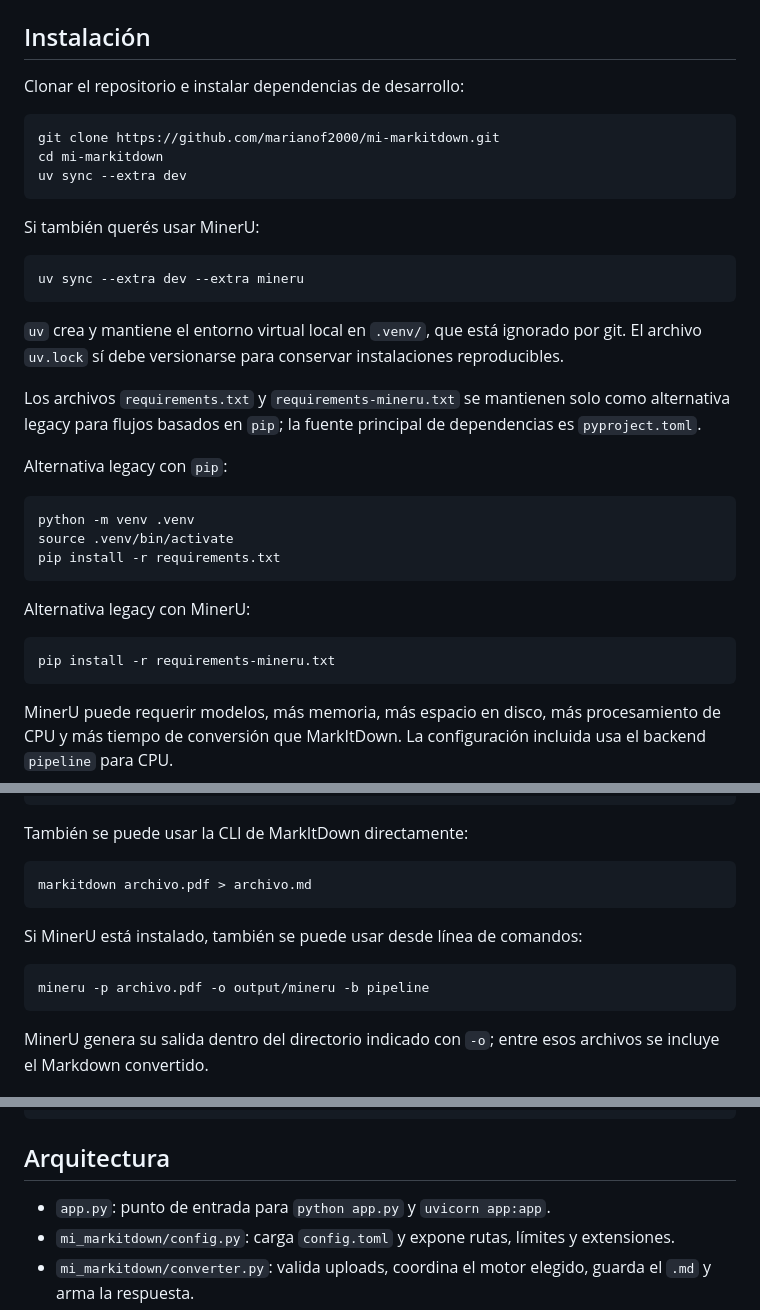
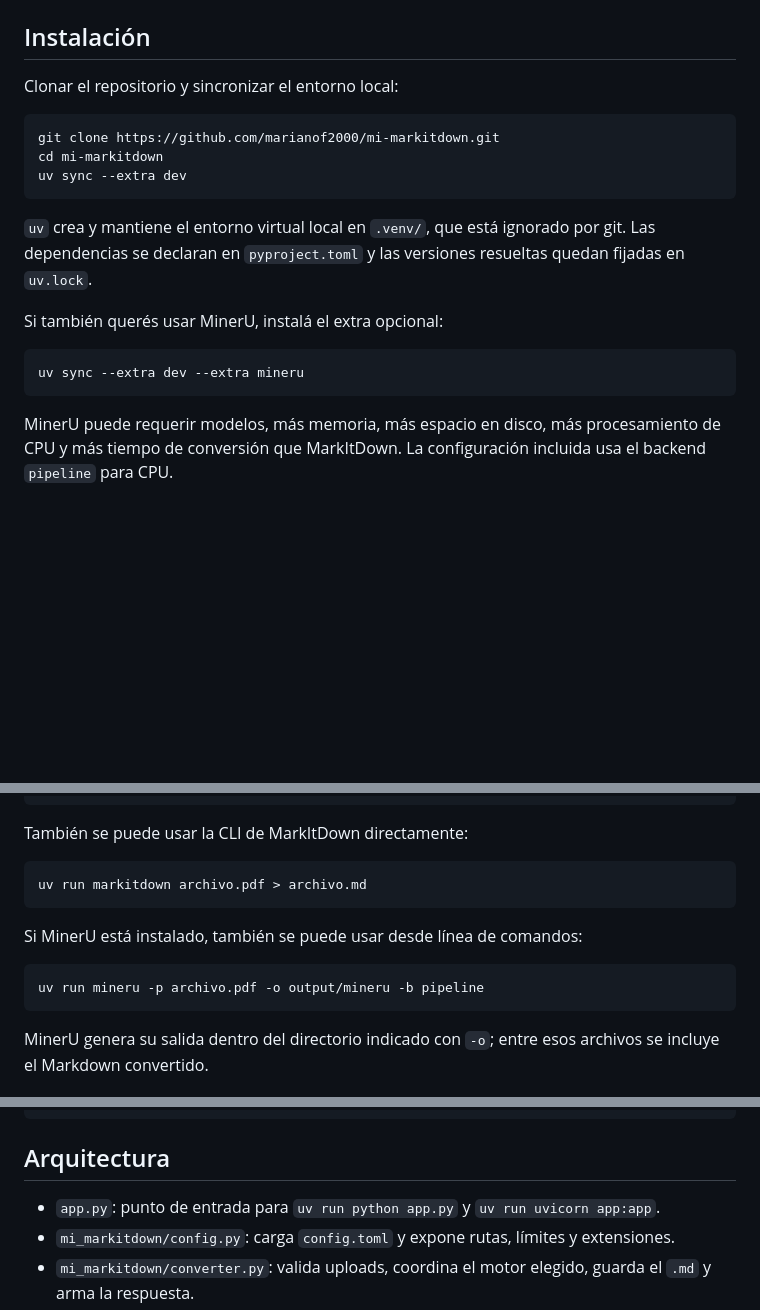
Before and after one commit to marianof2000/mi-markitdown, a Markdown page: README.md, 3 parts joined by grey strips. Drawn GitHub-style; blank space fills up the shorter version.

Commit message:
Migración de pyenv a uv

````diff
--- a/README.md
+++ b/README.md
@@ -25,7 +25,7 @@ Mi-Markitdown es una interfaz web local para convertir documentos a Markdown usa
 
 ## Instalación
 
-Clonar el repositorio e instalar dependencias de desarrollo:
+Clonar el repositorio y sincronizar el entorno local:
 
 ```bash
 git clone https://github.com/marianof2000/mi-markitdown.git
@@ -33,28 +33,12 @@ cd mi-markitdown
 uv sync --extra dev
 ```
 
-Si también querés usar MinerU:
+`uv` crea y mantiene el entorno virtual local en `.venv/`, que está ignorado por git. Las dependencias se declaran en `pyproject.toml` y las versiones resueltas quedan fijadas en `uv.lock`.
+
+Si también querés usar MinerU, instalá el extra opcional:
 
 ```bash
 uv sync --extra dev --extra mineru
-```
-
-`uv` crea y mantiene el entorno virtual local en `.venv/`, que está ignorado por git. El archivo `uv.lock` sí debe versionarse para conservar instalaciones reproducibles.
-
-Los archivos `requirements.txt` y `requirements-mineru.txt` se mantienen solo como alternativa legacy para flujos basados en `pip`; la fuente principal de dependencias es `pyproject.toml`.
-
-Alternativa legacy con `pip`:
-
-```bash
-python -m venv .venv
-source .venv/bin/activate
-pip install -r requirements.txt
-```
-
-Alternativa legacy con MinerU:
-
-```bash
-pip install -r requirements-mineru.txt
 ```
 
 MinerU puede requerir modelos, más memoria, más espacio en disco, más procesamiento de CPU y más tiempo de conversión que MarkItDown. La configuración incluida usa el backend `pipeline` para CPU.
@@ -82,13 +66,13 @@ uv run uvicorn app:app --reload
 También se puede usar la CLI de MarkItDown directamente:
 
 ```bash
-markitdown archivo.pdf > archivo.md
+uv run markitdown archivo.pdf > archivo.md
 ```
 
 Si MinerU está instalado, también se puede usar desde línea de comandos:
 
 ```bash
-mineru -p archivo.pdf -o output/mineru -b pipeline
+uv run mineru -p archivo.pdf -o output/mineru -b pipeline
 ```
 
 MinerU genera su salida dentro del directorio indicado con `-o`; entre esos archivos se incluye el Markdown convertido.
@@ -227,7 +211,7 @@ Errores contemplados:
 
 ## Arquitectura
 
-- `app.py`: punto de entrada para `python app.py` y `uvicorn app:app`.
+- `app.py`: punto de entrada para `uv run python app.py` y `uv run uvicorn app:app`.
 - `mi_markitdown/config.py`: carga `config.toml` y expone rutas, límites y extensiones.
 - `mi_markitdown/converter.py`: valida uploads, coordina el motor elegido, guarda el `.md` y arma la respuesta.
 - `mi_markitdown/engines/`: contiene las funciones separadas para `MarkItDown` y `MinerU`.
````
Also changed, not shown: other parts of README.md (+2 -0 lines).
